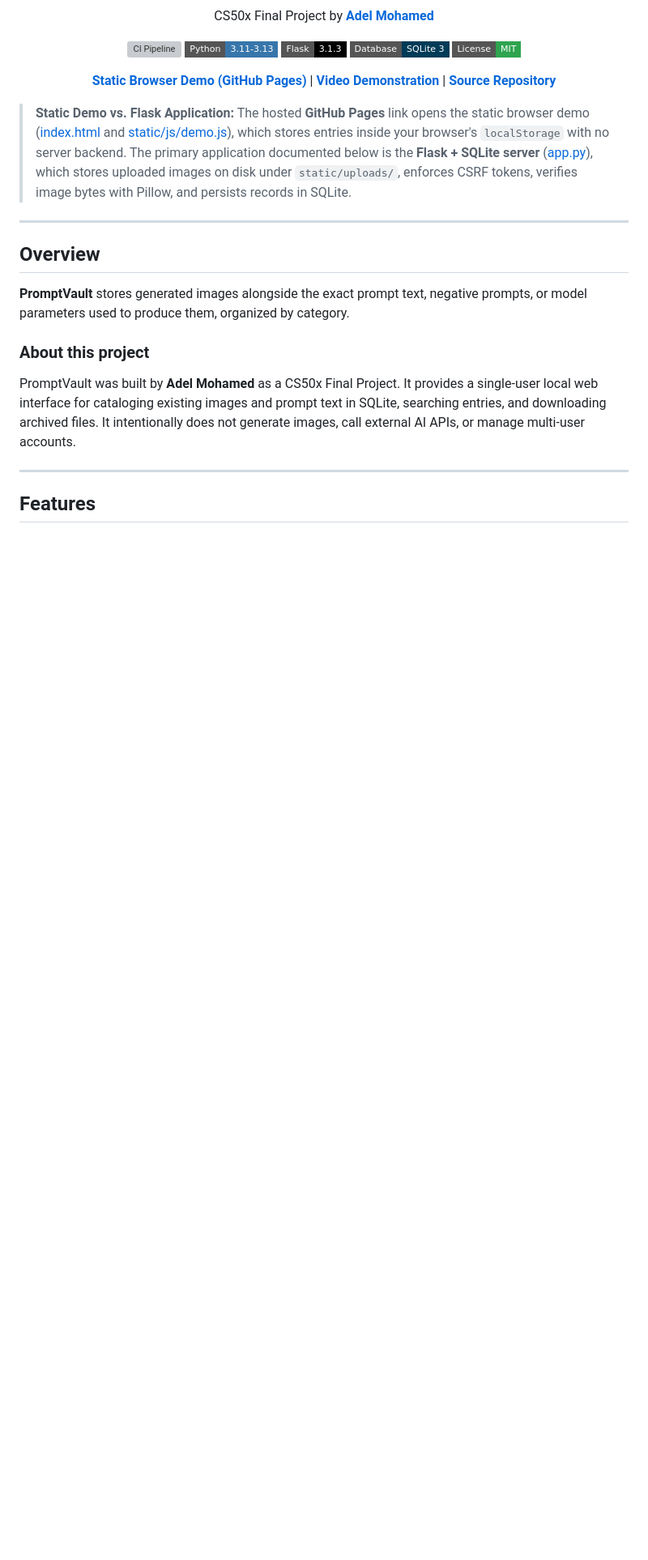
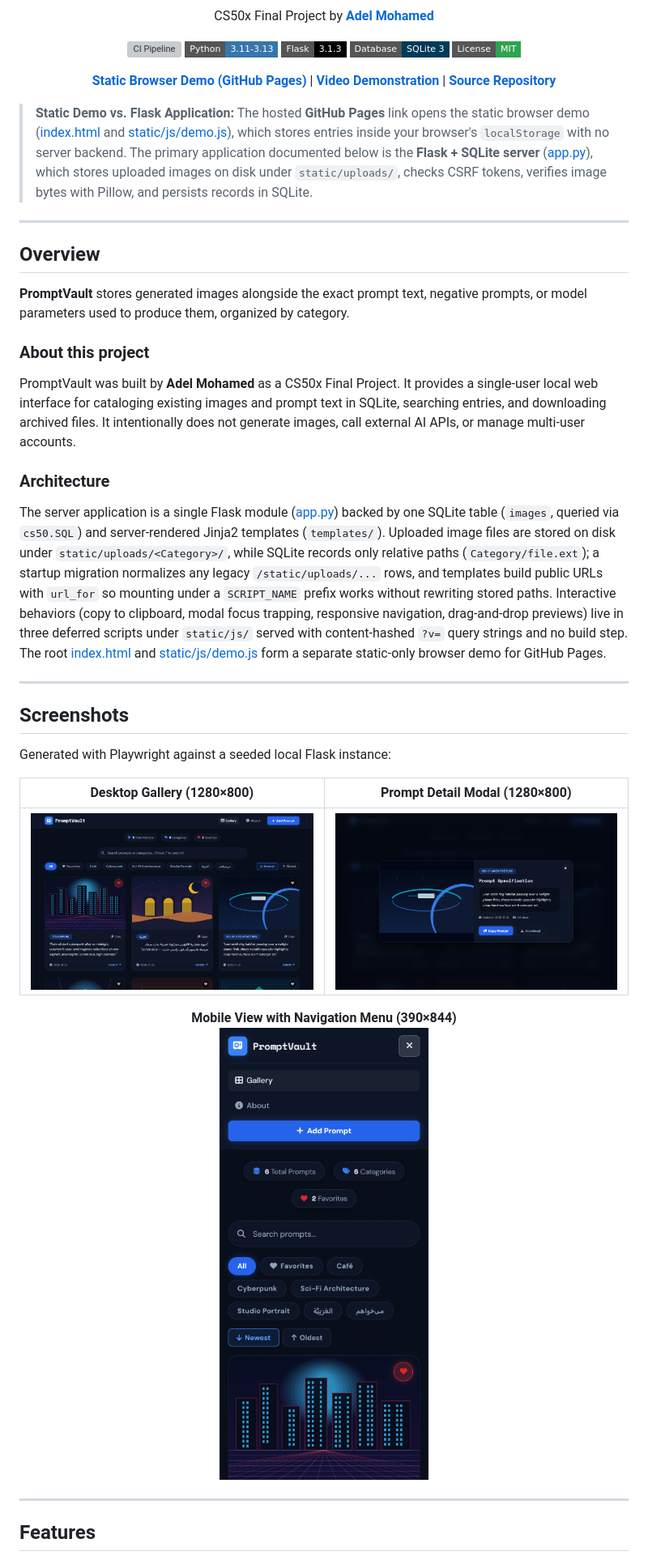
Before and after one commit to Adel-dev-2001/PromptVault, a Markdown page: README.md, the part around one of its changes. Shown at 81% size. Rendered like a GitHub page; pictures changed too: docs/screenshots/gallery.png (added), docs/screenshots/mobile.png (added), docs/screenshots/modal.png (added); badges without logos; blank space fills up the shorter version; grey boxes are pictures that could not be loaded.

```diff
--- a/README.md
+++ b/README.md
@@ -17,7 +17,7 @@
   </p>
 </div>
 
-> **Static Demo vs. Flask Application:** The hosted **GitHub Pages** link opens the static browser demo ([index.html](index.html) and [static/js/demo.js](static/js/demo.js)), which stores entries inside your browser's `localStorage` with no server backend. The primary application documented below is the **Flask + SQLite server** ([app.py](app.py)), which stores uploaded images on disk under `static/uploads/`, enforces CSRF tokens, verifies image bytes with Pillow, and persists records in SQLite.
+> **Static Demo vs. Flask Application:** The hosted **GitHub Pages** link opens the static browser demo ([index.html](index.html) and [static/js/demo.js](static/js/demo.js)), which stores entries inside your browser's `localStorage` with no server backend. The primary application documented below is the **Flask + SQLite server** ([app.py](app.py)), which stores uploaded images on disk under `static/uploads/`, checks CSRF tokens, verifies image bytes with Pillow, and persists records in SQLite.
 
 ---
 
@@ -29,6 +29,25 @@
 
 PromptVault was built by **Adel Mohamed** as a CS50x Final Project. It provides a single-user local web interface for cataloging existing images and prompt text in SQLite, searching entries, and downloading archived files. It intentionally does not generate images, call external AI APIs, or manage multi-user accounts.
 
+### Architecture
+
+The server application is a single Flask module ([app.py](app.py)) backed by one SQLite table (`images`, queried via `cs50.SQL`) and server-rendered Jinja2 templates (`templates/`). Uploaded image files are stored on disk under `static/uploads/<Category>/`, while SQLite records only relative paths (`Category/file.ext`); a startup migration normalizes any legacy `/static/uploads/...` rows, and templates build public URLs with `url_for` so mounting under a `SCRIPT_NAME` prefix works without rewriting stored paths. Interactive behaviors (copy to clipboard, modal focus trapping, responsive navigation, drag-and-drop previews) live in three deferred scripts under `static/js/` served with content-hashed `?v=` query strings and no build step. The root [index.html](index.html) and [static/js/demo.js](static/js/demo.js) form a separate static-only browser demo for GitHub Pages.
+
+---
+
+## Screenshots
+
+Generated with Playwright against a seeded local Flask instance:
+
+| Desktop Gallery (1280×800) | Prompt Detail Modal (1280×800) |
+| :---: | :---: |
+| ![PromptVault desktop gallery with English, Arabic, Persian, and accented categories](docs/screenshots/gallery.png) | ![PromptVault detail modal showing full prompt text, metadata, and download action](docs/screenshots/modal.png) |
+
+<p align="center">
+  <strong>Mobile View with Navigation Menu (390×844)</strong><br />
+  <img src="docs/screenshots/mobile.png" alt="PromptVault mobile view with expanded navigation menu and shortened search placeholder" width="320" />
+</p>
+
 ---
 
 ## Features
```
Also changed, not shown: other parts of README.md (+62 -45 lines), 1 other file.
